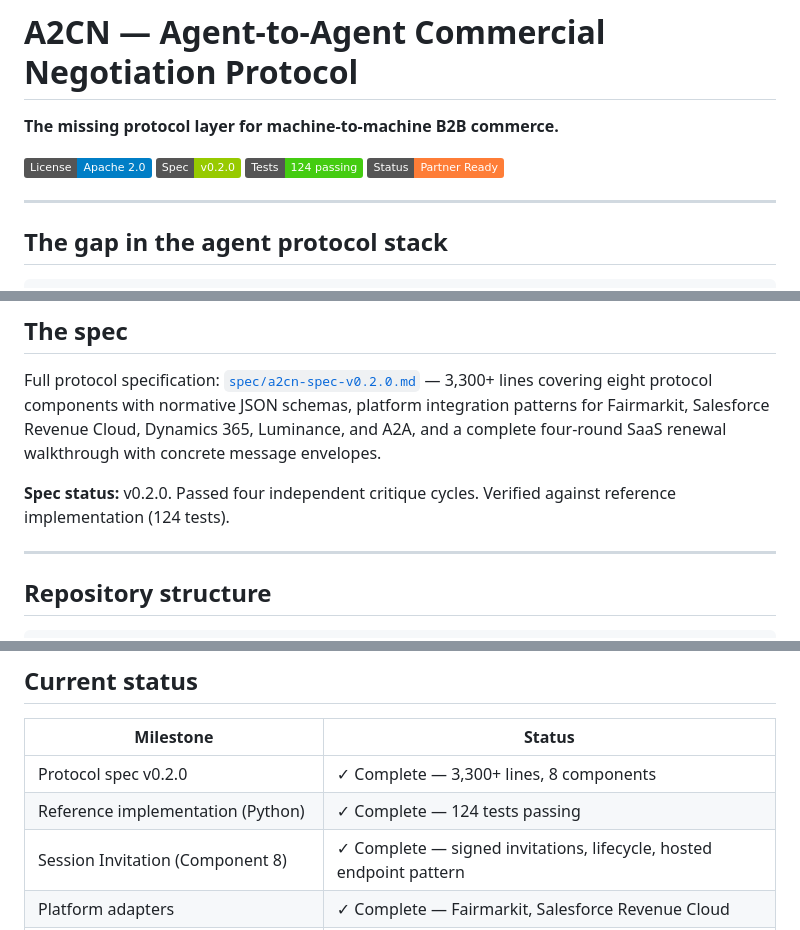
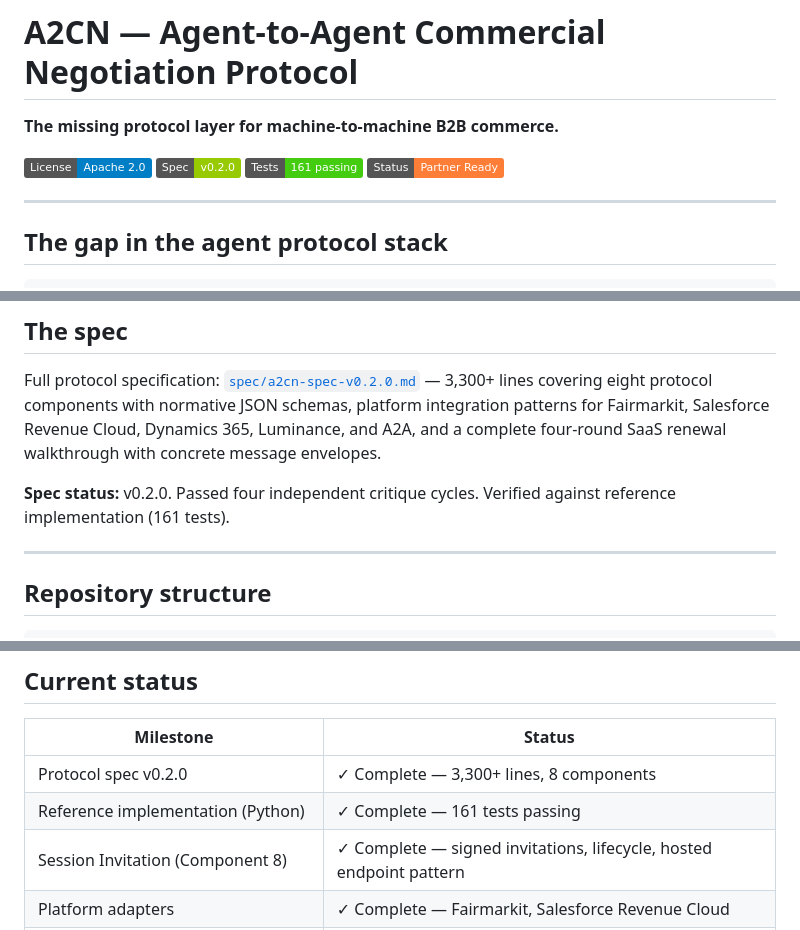
Before and after one commit to A2CN-protocol/A2CN, a Markdown page: README.md, 3 parts joined by grey strips. Rendered like a GitHub page; badges without logos.

Commit message:
Update README.md
161 tests updated in readme

```diff
--- a/README.md
+++ b/README.md
@@ -4,7 +4,7 @@
 
 [![License: Apache 2.0](https://img.shields.io/badge/License-Apache%202.0-blue.svg)](https://opensource.org/licenses/Apache-2.0)
 [![Spec Version](https://img.shields.io/badge/Spec-v0.2.0-green.svg)](spec/a2cn-spec-v0.2.0.md)
-[![Tests](https://img.shields.io/badge/Tests-124%20passing-brightgreen.svg)](reference-implementation/python/tests)
+[![Tests](https://img.shields.io/badge/Tests-161%20passing-brightgreen.svg)](reference-implementation/python/tests)
 [![Status](https://img.shields.io/badge/Status-Partner%20Ready-orange.svg)]()
 
 ---
@@ -203,7 +203,7 @@ A2CN fits between the platforms that generate offers and the infrastructure that
 
 Full protocol specification: [`spec/a2cn-spec-v0.2.0.md`](spec/a2cn-spec-v0.2.0.md) — 3,300+ lines covering eight protocol components with normative JSON schemas, platform integration patterns for Fairmarkit, Salesforce Revenue Cloud, Dynamics 365, Luminance, and A2A, and a complete four-round SaaS renewal walkthrough with concrete message envelopes.
 
-**Spec status:** v0.2.0. Passed four independent critique cycles. Verified against reference implementation (124 tests).
+**Spec status:** v0.2.0. Passed four independent critique cycles. Verified against reference implementation (161 tests).
 
 ---
 
@@ -248,7 +248,7 @@ A2CN/
 | Milestone | Status |
 |-----------|--------|
 | Protocol spec v0.2.0 | ✓ Complete — 3,300+ lines, 8 components |
-| Reference implementation (Python) | ✓ Complete — 124 tests passing |
+| Reference implementation (Python) | ✓ Complete — 161 tests passing |
 | Session Invitation (Component 8) | ✓ Complete — signed invitations, lifecycle, hosted endpoint pattern |
 | Platform adapters | ✓ Complete — Fairmarkit, Salesforce Revenue Cloud |
 | End-to-end bilateral demo | ✓ Working — matching record hashes |
```
